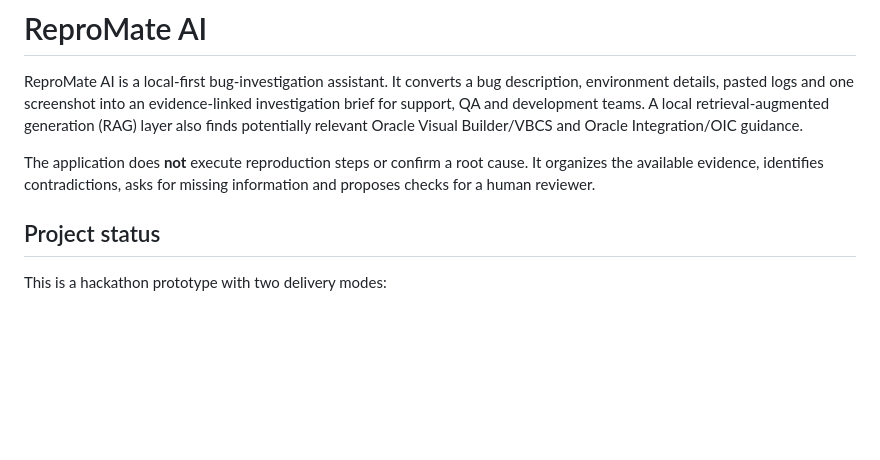
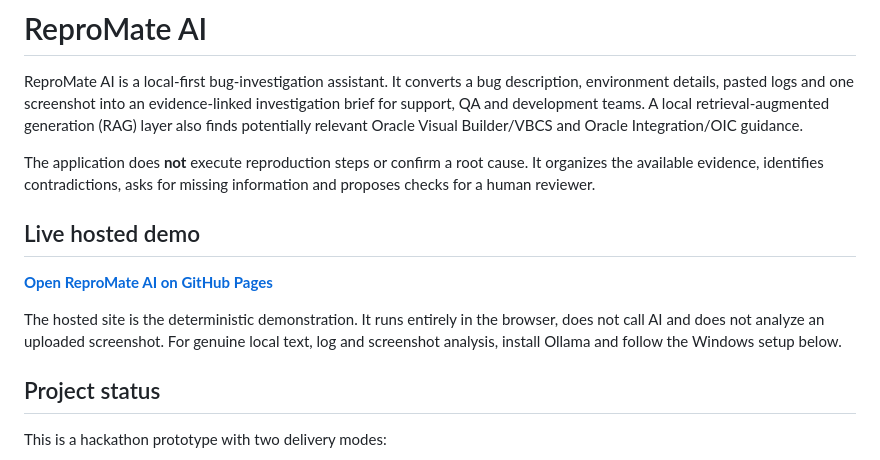
Before and after one commit to vivekprasadk/repromate-ai, a Markdown page: README.md, the part around the change. Drawn GitHub-style; blank space fills up the shorter version.

Commit message:
Add live GitHub Pages demo to README

```diff
--- a/README.md
+++ b/README.md
@@ -3,6 +3,12 @@
 ReproMate AI is a local-first bug-investigation assistant. It converts a bug description, environment details, pasted logs and one screenshot into an evidence-linked investigation brief for support, QA and development teams. A local retrieval-augmented generation (RAG) layer also finds potentially relevant Oracle Visual Builder/VBCS and Oracle Integration/OIC guidance.
 
 The application does **not** execute reproduction steps or confirm a root cause. It organizes the available evidence, identifies contradictions, asks for missing information and proposes checks for a human reviewer.
+
+## Live hosted demo
+
+**[Open ReproMate AI on GitHub Pages](https://vivekprasadk.github.io/repromate-ai/)**
+
+The hosted site is the deterministic demonstration. It runs entirely in the browser, does not call AI and does not analyze an uploaded screenshot. For genuine local text, log and screenshot analysis, install Ollama and follow the Windows setup below.
 
 ## Project status
 
```
